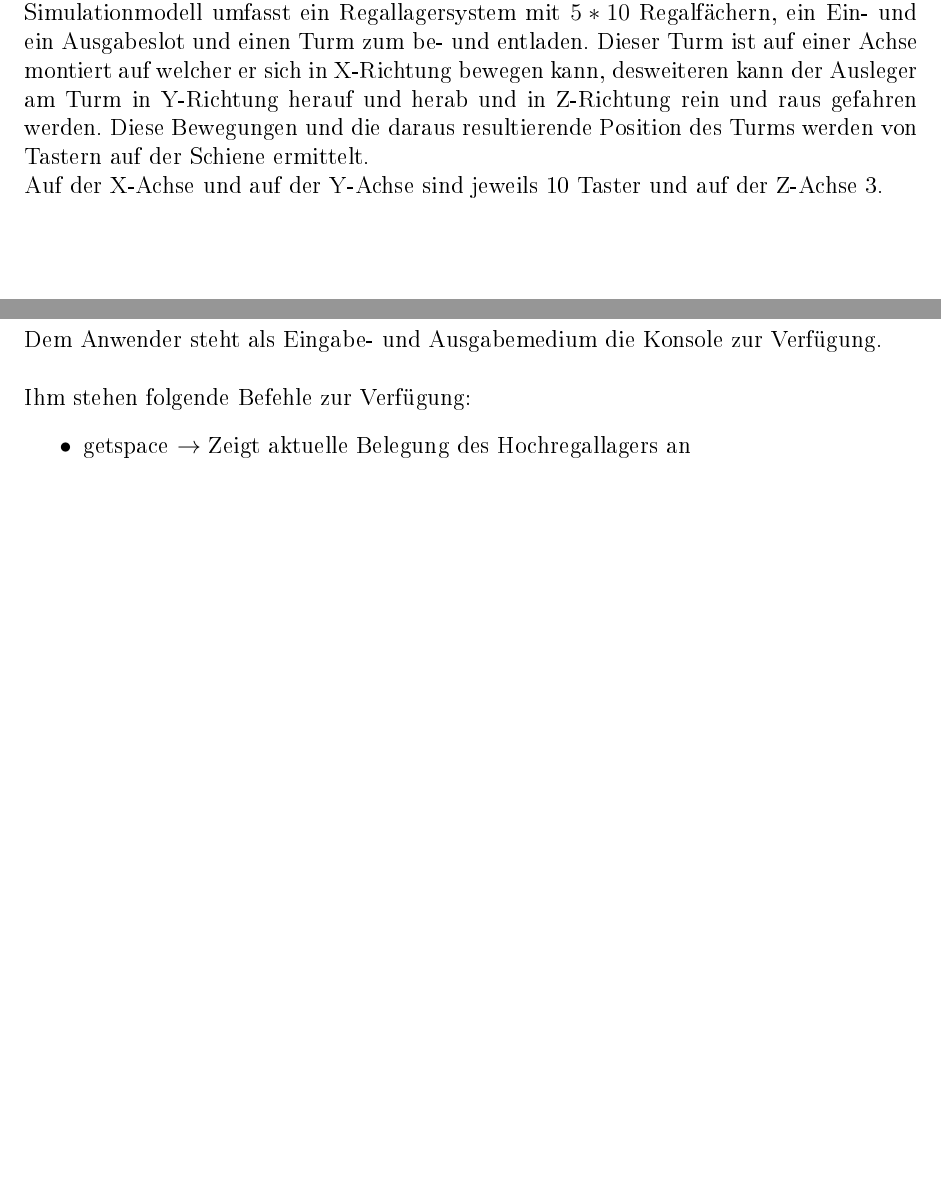
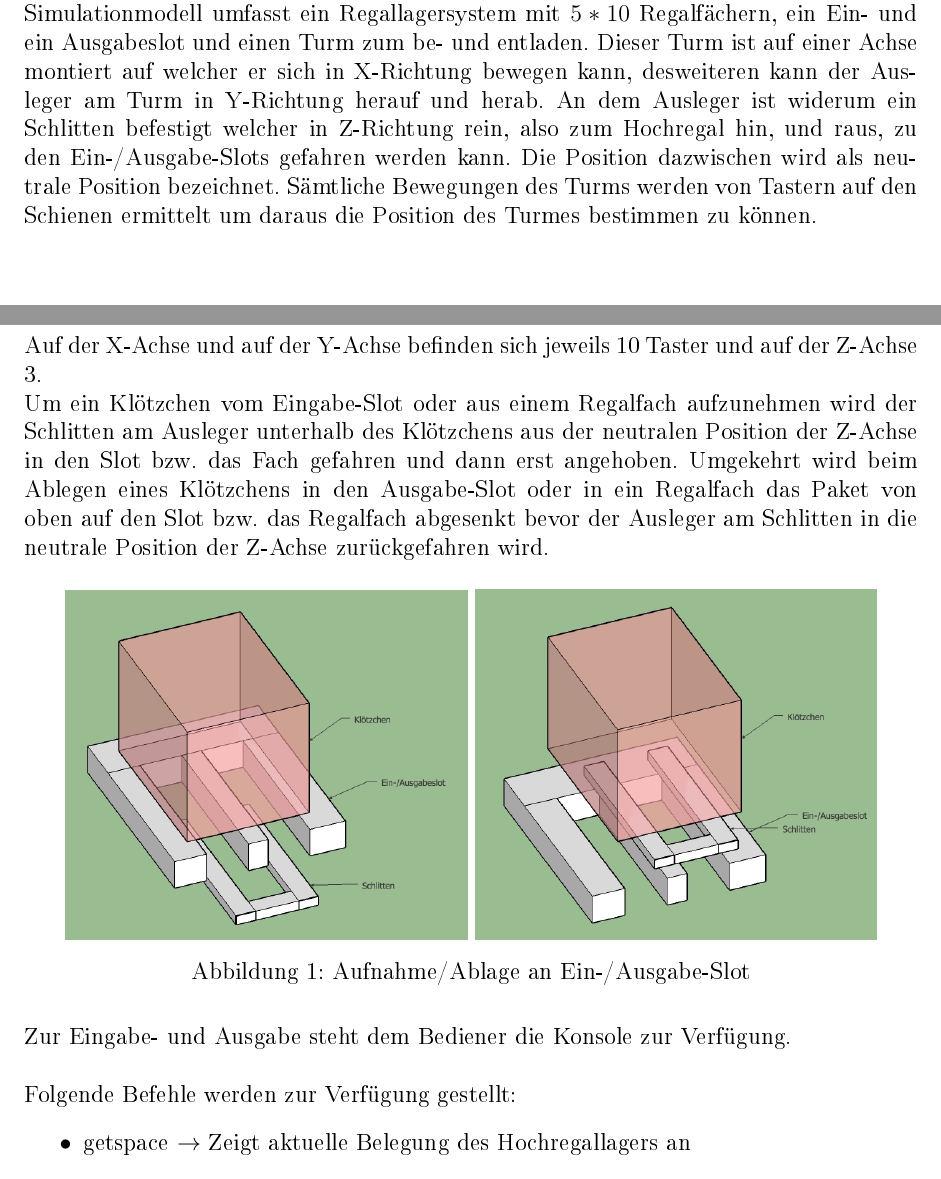
Before and after one commit to felixbaral/Regaleinraeumer, a LaTeX document (Dokumentation/paketeinraeumer.tex, which reads Dokumentation/kapitel/allgemeinebeschreibung.tex): two parts of pages 1 and 2 of 4 before the commit and two parts of pages 1 and 2 of 5 after it, joined at a grey line, cut so that both start at the same text, the shorter picture padded with empty space. The pictures show the PDF file Dokumentation/paketeinraeumer.pdf that the author committed with the source.

Commit message:
Bild und Beschreibung für Ein-/Ausgabe-Slot

```diff
--- a/Dokumentation/kapitel/allgemeinebeschreibung.tex
+++ b/Dokumentation/kapitel/allgemeinebeschreibung.tex
@@ -1,12 +1,21 @@
 \section{Allgemeine Beschreibung}
 \subsection{Aufgabenstellung und Umsetzungsansatz}
 Die Aufgabestellung des Semesterprojektes ist es eine Hochregallagersimulation unter zuhilfenahme eines Echtzeitbetriebssystems zu erstellen. Diese soll das gesamte System mit einer statisch gewählten Regaldimension sowohl steuern als auch simulieren.
-Das Simulationmodell umfasst ein Regallagersystem mit $5*10$ Regalfächern, ein Ein- und ein Ausgabeslot und einen Turm zum be- und entladen. Dieser Turm ist auf einer Achse montiert auf welcher er sich in X-Richtung bewegen kann, desweiteren kann der Ausleger am Turm in Y-Richtung herauf und herab und in Z-Richtung rein und raus gefahren werden. Diese Bewegungen und die daraus resultierende Position des Turms werden von Tastern auf der Schiene ermittelt.\\
-Auf der X-Achse und auf der Y-Achse sind jeweils 10 Taster und auf der Z-Achse 3.
+Das Simulationmodell umfasst ein Regallagersystem mit $5*10$ Regalfächern, ein Ein- und ein Ausgabeslot und einen Turm zum be- und entladen. Dieser Turm ist auf einer Achse montiert auf welcher er sich in X-Richtung bewegen kann, desweiteren kann der Ausleger am Turm in Y-Richtung herauf und herab. An dem Ausleger ist widerum ein Schlitten befestigt welcher in Z-Richtung rein, also zum Hochregal hin, und raus, zu den Ein-/Ausgabe-Slots gefahren werden kann. Die Position dazwischen wird als neutrale Position bezeichnet. Sämtliche Bewegungen des Turms werden von Tastern auf den Schienen ermittelt um daraus die Position des Turmes bestimmen zu können.\\
+Auf der X-Achse und auf der Y-Achse befinden sich jeweils 10 Taster und auf der Z-Achse 3.
 
-Dem Anwender steht als Eingabe- und Ausgabemedium die Konsole zur Verfügung.
+Um ein Klötzchen vom Eingabe-Slot oder aus einem Regalfach aufzunehmen wird der Schlitten am Ausleger unterhalb des Klötzchens aus der neutralen Position der Z-Achse in den Slot bzw. das Fach gefahren und dann erst angehoben. Umgekehrt wird beim Ablegen eines Klötzchens in den Ausgabe-Slot oder in ein Regalfach das Paket von oben auf den Slot bzw. das Regalfach abgesenkt bevor der Ausleger am Schlitten  in die neutrale Position der Z-Achse zurückgefahren wird.
+\begin{figure}[H]
+	\centering
+  \includegraphics[width=0.45\textwidth]{diagrams/vonunten.jpg}
+  \includegraphics[width=0.45\textwidth]{diagrams/auflegernachoben.jpg}
+	\caption{Aufnahme/Ablage an Ein-/Ausgabe-Slot}
+	\label{fig2}
+\end{figure}
+
+Zur Eingabe- und Ausgabe steht dem Bediener die Konsole zur Verfügung.
 \newline\newline
-Ihm stehen folgende Befehle zur Verfügung:
+Folgende Befehle werden zur Verfügung gestellt:
 \begin{itemize}
 	\item getspace $\rightarrow$ Zeigt aktuelle Belegung des Hochregallagers an
 	\item vsetspace[x][y] $\rightarrow$ Definiert einen Platz als schon belegt
```
Also changed, not shown: Dokumentation/paketeinraeumer.pdf.
